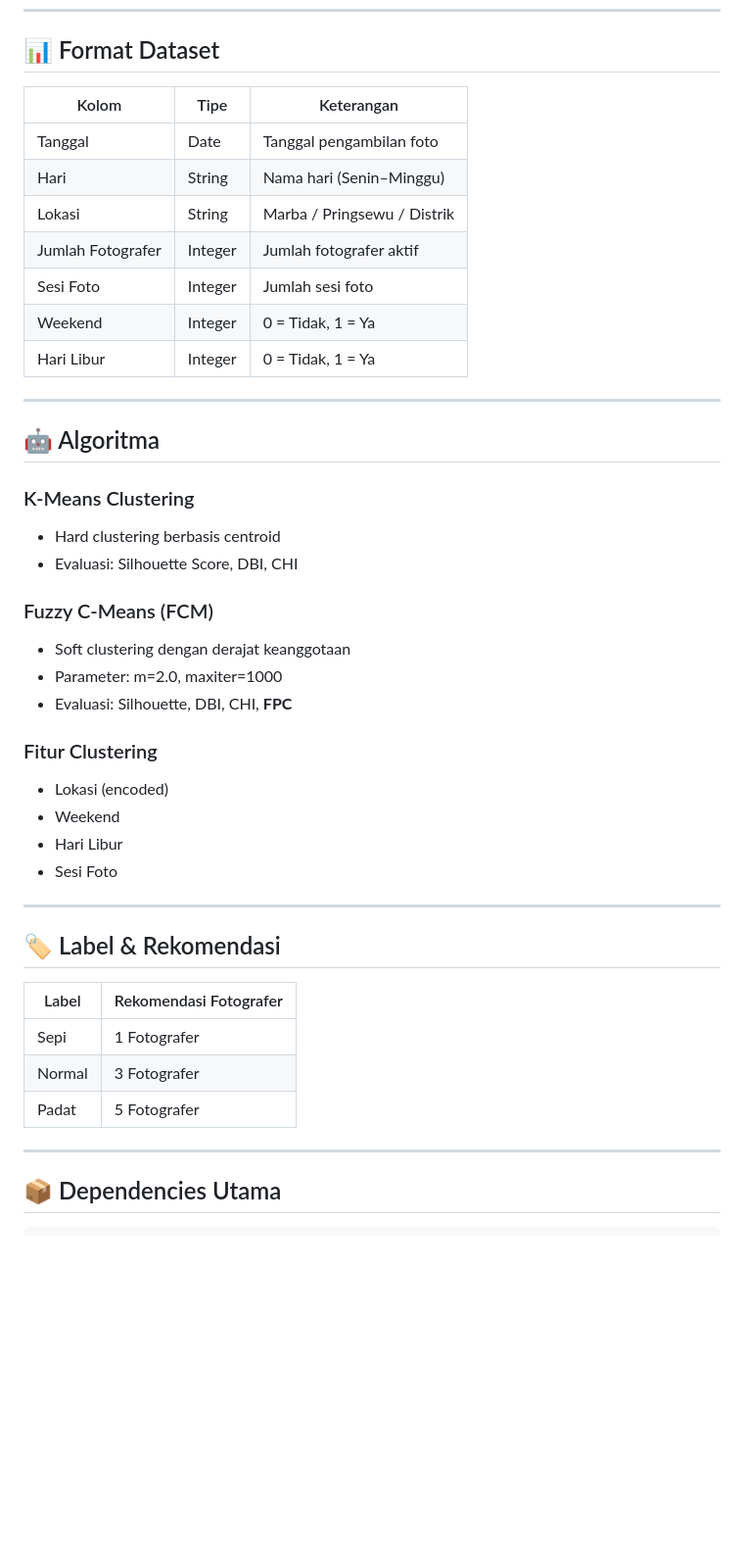
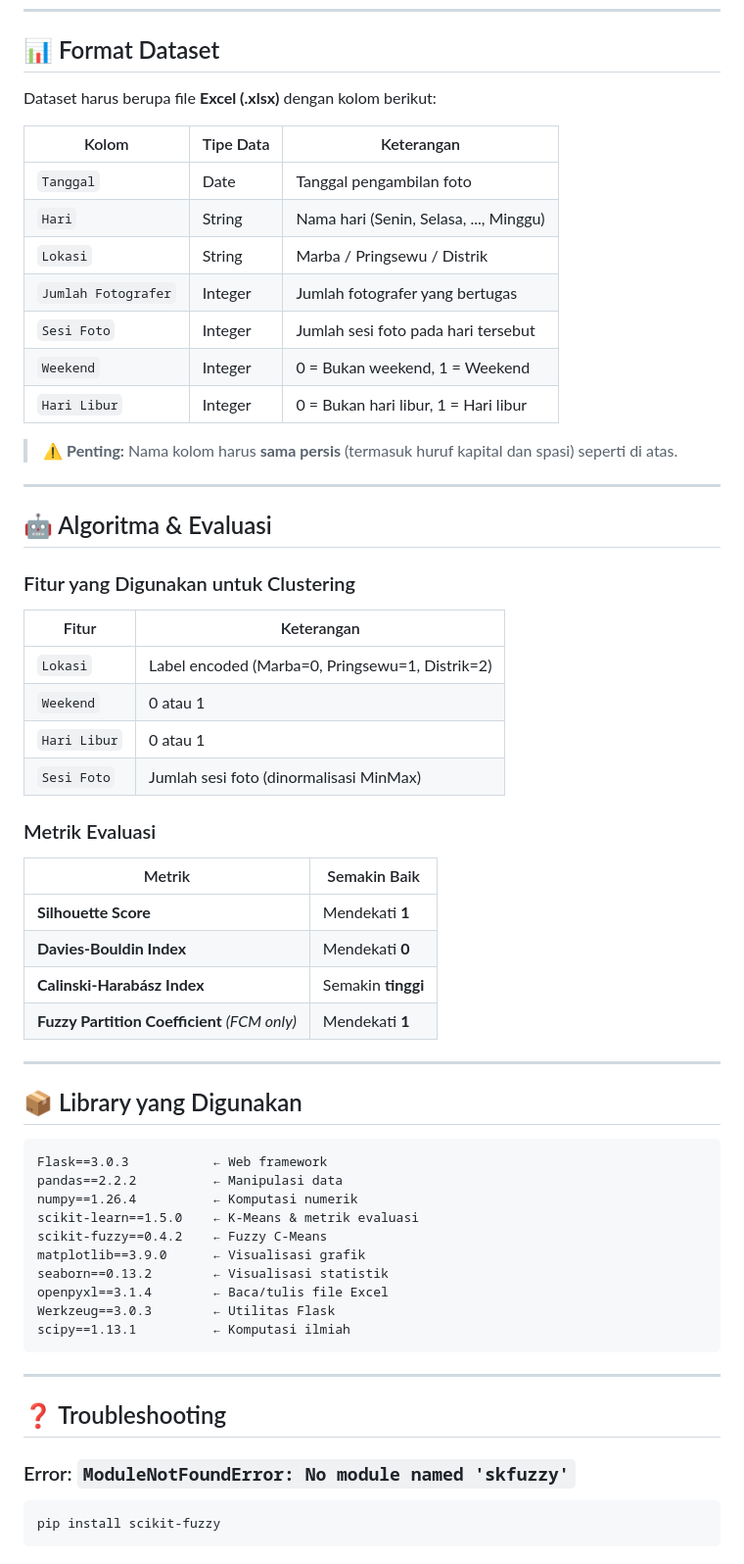
Before and after one commit to shintothemars/STRET-Clustering-System, a Markdown page: STRET/README.md, the part around one of its changes. Shown at 98% size. Rendered like a GitHub page; blank space fills up the shorter version.

Commit message:
docs: update README dengan panduan instalasi lengkap

````diff
--- a/STRET/README.md
+++ b/STRET/README.md
@@ -85,47 +211,64 @@ Kunjungi: **http://127.0.0.1:5000**
 
 ## 📊 Format Dataset
 
-| Kolom | Tipe | Keterangan |
-|-------|------|------------|
-| Tanggal | Date | Tanggal pengambilan foto |
-| Hari | String | Nama hari (Senin–Minggu) |
-| Lokasi | String | Marba / Pringsewu / Distrik |
-| Jumlah Fotografer | Integer | Jumlah fotografer aktif |
-| Sesi Foto | Integer | Jumlah sesi foto |
-| Weekend | Integer | 0 = Tidak, 1 = Ya |
-| Hari Libur | Integer | 0 = Tidak, 1 = Ya |
+Dataset harus berupa file **Excel (.xlsx)** dengan kolom berikut:
+
+| Kolom | Tipe Data | Keterangan |
+|-------|-----------|------------|
+| `Tanggal` | Date | Tanggal pengambilan foto |
+| `Hari` | String | Nama hari (Senin, Selasa, ..., Minggu) |
+| `Lokasi` | String | Marba / Pringsewu / Distrik |
+| `Jumlah Fotografer` | Integer | Jumlah fotografer yang bertugas |
+| `Sesi Foto` | Integer | Jumlah sesi foto pada hari tersebut |
+| `Weekend` | Integer | 0 = Bukan weekend, 1 = Weekend |
+| `Hari Libur` | Integer | 0 = Bukan hari libur, 1 = Hari libur |
+
+> ⚠️ **Penting:** Nama kolom harus **sama persis** (termasuk huruf kapital dan spasi) seperti di atas.
 
 ---
 
-## 🤖 Algoritma
+## 🤖 Algoritma & Evaluasi
 
-### K-Means Clustering
-- Hard clustering berbasis centroid
-- Evaluasi: Silhouette Score, DBI, CHI
+### Fitur yang Digunakan untuk Clustering
 
-### Fuzzy C-Means (FCM)
-- Soft clustering dengan derajat keanggotaan
-- Parameter: m=2.0, maxiter=1000
-- Evaluasi: Silhouette, DBI, CHI, **FPC**
+| Fitur | Keterangan |
+|-------|-----------|
+| `Lokasi` | Label encoded (Marba=0, Pringsewu=1, Distrik=2) |
+| `Weekend` | 0 atau 1 |
+| `Hari Libur` | 0 atau 1 |
+| `Sesi Foto` | Jumlah sesi foto (dinormalisasi MinMax) |
 
-### Fitur Clustering
-- Lokasi (encoded)
-- Weekend
-- Hari Libur
-- Sesi Foto
+### Metrik Evaluasi
+
+| Metrik | Semakin Baik |
+|--------|-------------|
+| **Silhouette Score** | Mendekati **1** |
+| **Davies-Bouldin Index** | Mendekati **0** |
+| **Calinski-Harabász Index** | Semakin **tinggi** |
+| **Fuzzy Partition Coefficient** *(FCM only)* | Mendekati **1** |
 
 ---
 
-## 🏷️ Label & Rekomendasi
+## 📦 Library yang Digunakan
 
-| Label | Rekomendasi Fotografer |
-|-------|----------------------|
-| Sepi | 1 Fotografer |
-| Normal | 3 Fotografer |
-| Padat | 5 Fotografer |
+```
+Flask==3.0.3           ← Web framework
+pandas==2.2.2          ← Manipulasi data
+numpy==1.26.4          ← Komputasi numerik
+scikit-learn==1.5.0    ← K-Means & metrik evaluasi
+scikit-fuzzy==0.4.2    ← Fuzzy C-Means
+matplotlib==3.9.0      ← Visualisasi grafik
+seaborn==0.13.2        ← Visualisasi statistik
+openpyxl==3.1.4        ← Baca/tulis file Excel
+Werkzeug==3.0.3        ← Utilitas Flask
+scipy==1.13.1          ← Komputasi ilmiah
+```
 
 ---
 
-## 📦 Dependencies Utama
+## ❓ Troubleshooting
 
+### Error: `ModuleNotFoundError: No module named 'skfuzzy'`
+```powershell
+pip install scikit-fuzzy
 ```
````
Also changed, not shown: other parts of STRET/README.md (+217 -79 lines).
